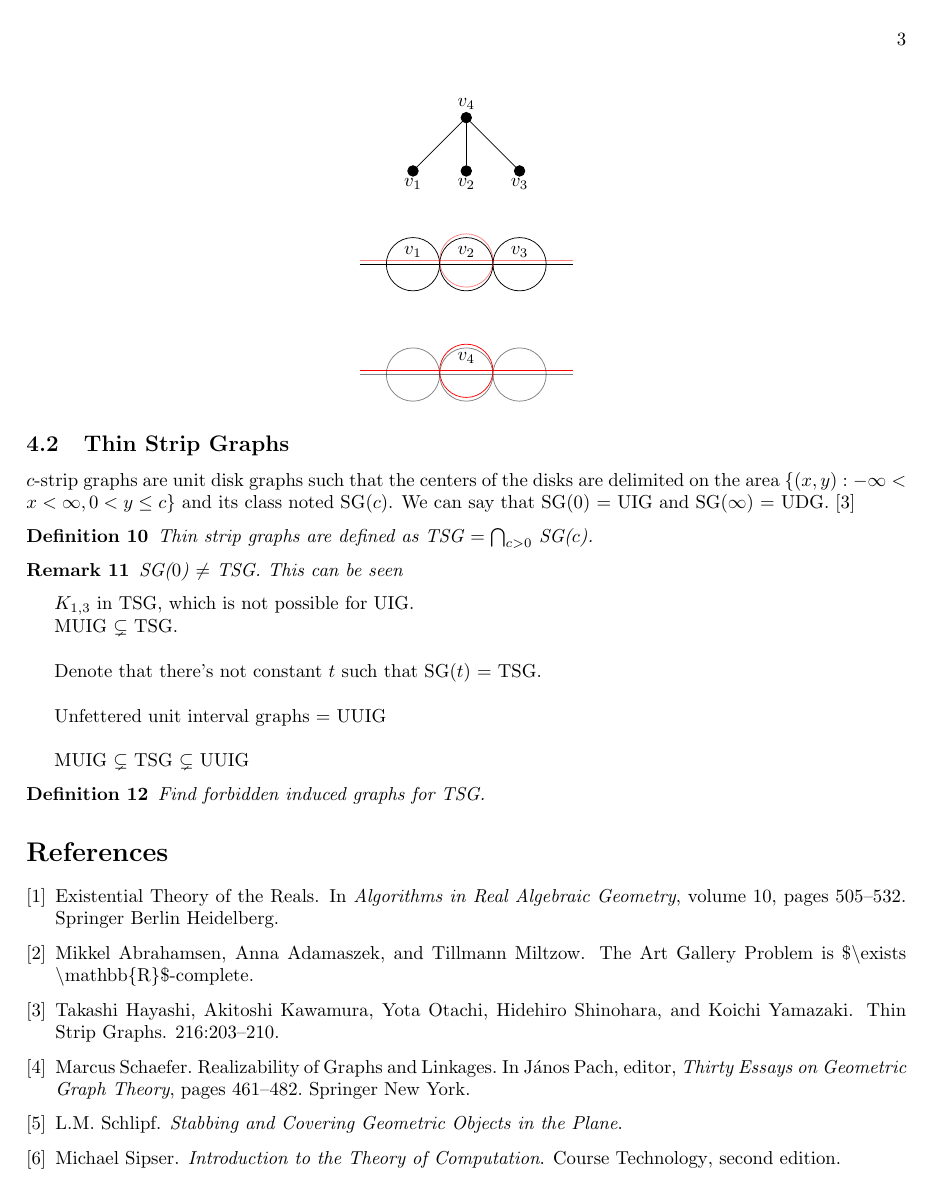
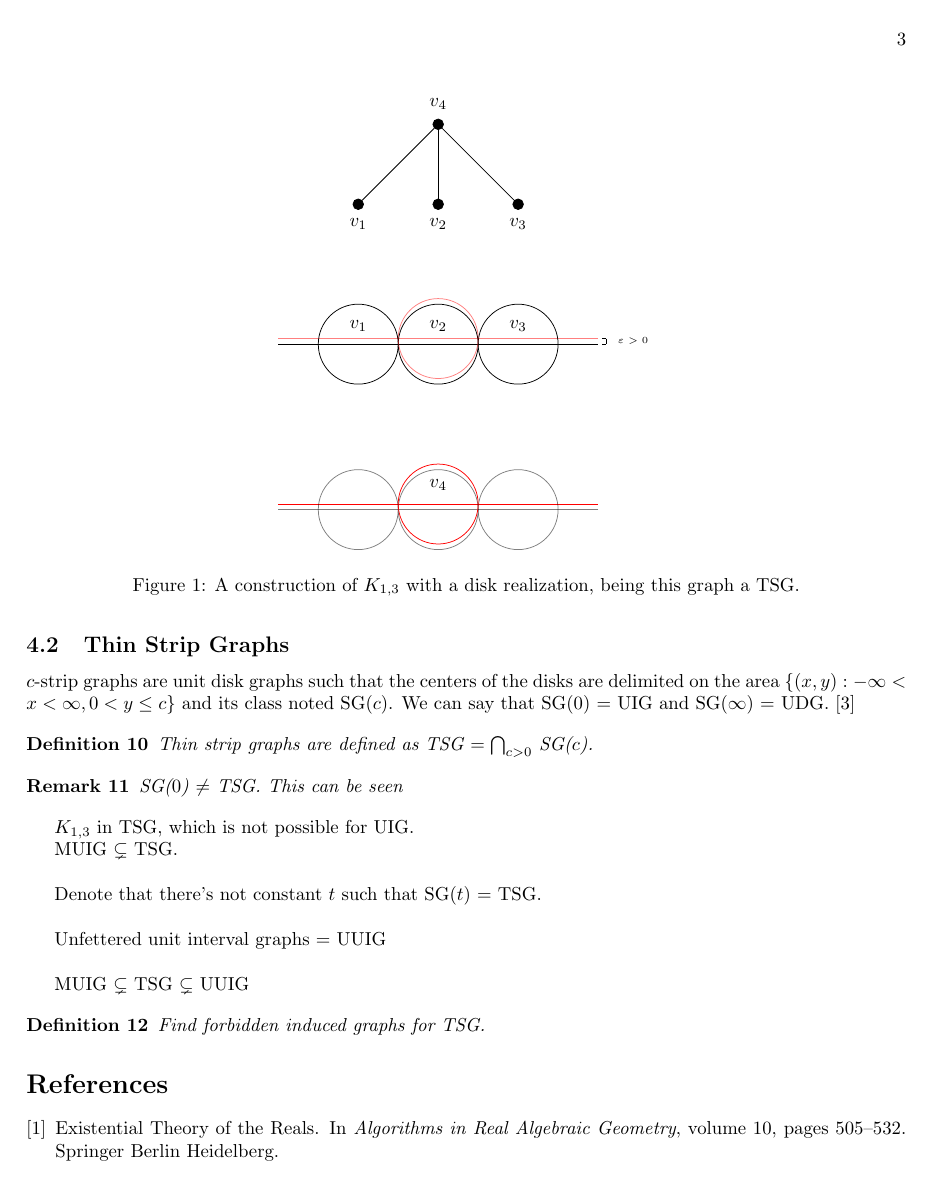
Before and after one commit to Abde5/memo1819-final, a LaTeX thesis (thesis/main.tex, which reads thesis/chap4.tex): page 3 of 3 before the commit and page 3 of 4 after it. Compiled offline with pdfLaTeX.

Commit message:
[Figure] Finished figure about K_1,3

```diff
--- a/thesis/chap4.tex
+++ b/thesis/chap4.tex
@@ -24,9 +24,14 @@ $c$-strip graphs are unit disk graphs such that the centers of the disks are del
   SG($0$) $\neq$ TSG. This can be seen
 \end{remark}
 
+
+% Figure about the K_1,3 construction
 \begin{figure}
 \centering
-\begin{tikzpicture}
+
+\begin{scaletikzpicturetowidth}{\textwidth}
+\begin{tikzpicture}[scale=1.5]
+
 \draw (-2,0) -- (2,0);
 \draw[red ,opacity = 0.5] (-2,0.07) -- (2,0.07);
 \draw  (-1,0) circle [radius=0.5];
@@ -37,6 +42,13 @@ $c$-strip graphs are unit disk graphs such that the centers of the disks are del
 \draw[color=black] (1,0.2265) node {$v_3$};
 
 \draw[red, opacity = 0.5] (0,0.07) circle [radius=0.5];
+
+\draw[color=black] (2.4386,0.0367) node {\tiny $\varepsilon > 0$};
+
+% lines to describe distance (epsilon)
+\draw[very thin] (2.1,0.07) -- (2.1,0);
+\draw[very thin] (2.05,0.07) -- (2.1,0.07);
+\draw[very thin] (2.05,0) -- (2.1,0);
 
 \draw[opacity = 0.5] (-2,-2.07) -- (2,-2.07);
 \draw[red] (-2,-2) -- (2,-2);
@@ -58,6 +70,10 @@ $c$-strip graphs are unit disk graphs such that the centers of the disks are del
 \draw  (v1) edge (v3);
 \draw  (v1) edge (v4);
 \end{tikzpicture}
+\end{scaletikzpicturetowidth}
+
+\caption{A construction of $K_{1,3}$ with a disk realization, being this graph a TSG.}
+\label{fig:thinK13}
 \end{figure}
 
 $K_{1,3}$ in TSG, which is not possible for UIG.
--- a/thesis/main.tex
+++ b/thesis/main.tex
@@ -7,35 +7,39 @@
 \topmargin 0 in
 \textheight 8 in
 
-
-
 \pagestyle{empty}
-
 
 \usepackage[all]{xy}
 \usepackage{graphicx}
 \usepackage{units}
-
 \usepackage{enumerate}
 
 \usepackage{amssymb, amsmath, pict2e}
  \pagestyle{myheadings}
 
 \usepackage{pdfsync}
-
 \usepackage{rotating}
-
 \usepackage{multirow}
-
-
 \usepackage[normalem]{ulem}
 \usepackage{cancel}
 
-
-
 \usepackage{color}
 \usepackage[usenames,dvipsnames,svgnames,table]{xcolor}
-\usepackage{tikz}
+\usepackage{pgf,tikz}
+\usetikzlibrary{arrows}
+\usepackage{environ}
+\usepackage{environ}
+\makeatletter
+\newsavebox{\measure@tikzpicture}
+\NewEnviron{scaletikzpicturetowidth}[1]{%
+  \def\tikz@width{#1}%
+  \def\tikzscale{1}\begin{lrbox}{\measure@tikzpicture}%
+  \BODY
+  \end{lrbox}%
+  \pgfmathparse{#1/\wd\measure@tikzpicture}%
+  \edef\tikzscale{\pgfmathresult}%
+  \BODY
+}
 
 
 \title{Characterization and complexity of Thin Strip Graphs}
```
Also changed, not shown: thesis/main.pdf. Lines whose indentation alone changed are shown as unchanged.
